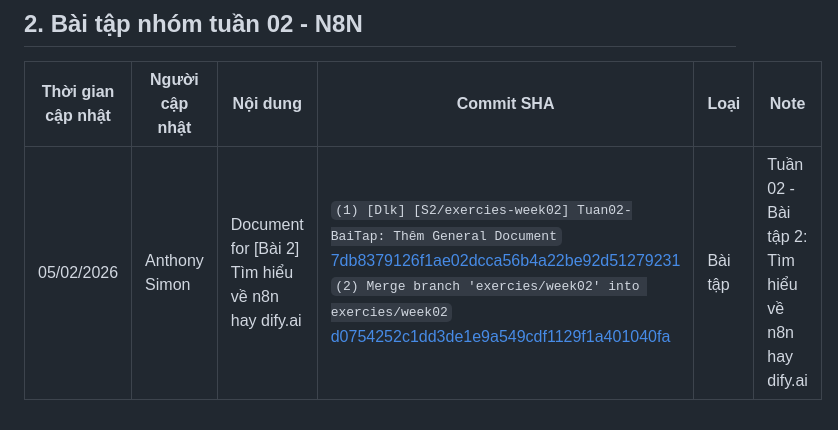
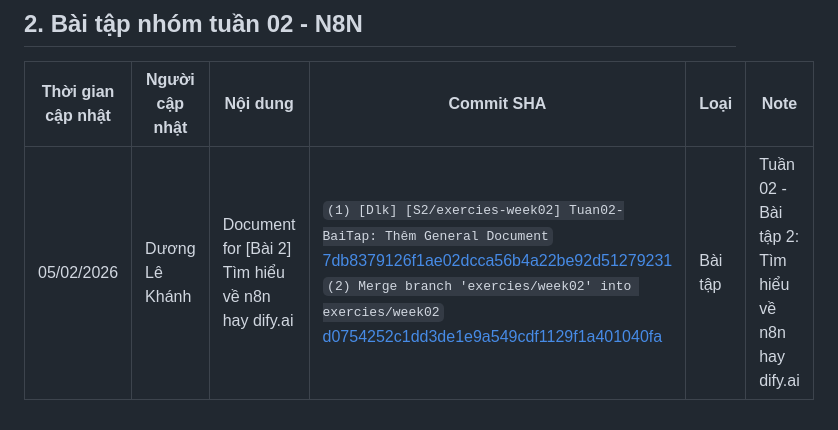
Before and after one commit to Cgaz275/NHOM_SGU2026_SeminarChuyenDe_DCT122C3, a Markdown page: CommitLog.md, the part around the change. Drawn GitHub-style.

Commit message:
[Cga] [S2/exercies-week02] Tuan02-BaiTap: Cập nhật CommitLog cho Bài tập 2

```diff
--- a/CommitLog.md
+++ b/CommitLog.md
@@ -16,4 +16,4 @@ Tài liệu bài tập 1: [Đường dẫn folder tài liệu](https://github.co
 
 | Thời gian cập nhật | Người cập nhật | Nội dung | Commit SHA | Loại | Note |
 |--------------------|----------------|----------|------------|---------|--------------------------------------|
-| 05/02/2026 | Anthony Simon | Document for [Bài 2] Tìm hiểu về n8n hay dify.ai | `(1) [Dlk] [S2/exercies-week02] Tuan02-BaiTap: Thêm General Document` <br> [7db8379126f1ae02dcca56b4a22be92d51279231](https://github.com/Cgaz275/NHOM_SGU2026_SeminarChuyenDe_DCT122C3/tree/7db8379126f1ae02dcca56b4a22be92d51279231) <br> `(2) Merge branch 'exercies/week02' into exercies/week02` <br> [d0754252c1dd3de1e9a549cdf1129f1a401040fa](https://github.com/Cgaz275/NHOM_SGU2026_SeminarChuyenDe_DCT122C3/tree/d0754252c1dd3de1e9a549cdf1129f1a401040fa) | Bài tập | Tuần 02 - Bài tập 2: Tìm hiểu về n8n hay dify.ai |
+| 05/02/2026 | Dương Lê Khánh | Document for [Bài 2] Tìm hiểu về n8n hay dify.ai | `(1) [Dlk] [S2/exercies-week02] Tuan02-BaiTap: Thêm General Document` <br> [7db8379126f1ae02dcca56b4a22be92d51279231](https://github.com/Cgaz275/NHOM_SGU2026_SeminarChuyenDe_DCT122C3/tree/7db8379126f1ae02dcca56b4a22be92d51279231) <br> `(2) Merge branch 'exercies/week02' into exercies/week02` <br> [d0754252c1dd3de1e9a549cdf1129f1a401040fa](https://github.com/Cgaz275/NHOM_SGU2026_SeminarChuyenDe_DCT122C3/tree/d0754252c1dd3de1e9a549cdf1129f1a401040fa) | Bài tập | Tuần 02 - Bài tập 2: Tìm hiểu về n8n hay dify.ai |
```
